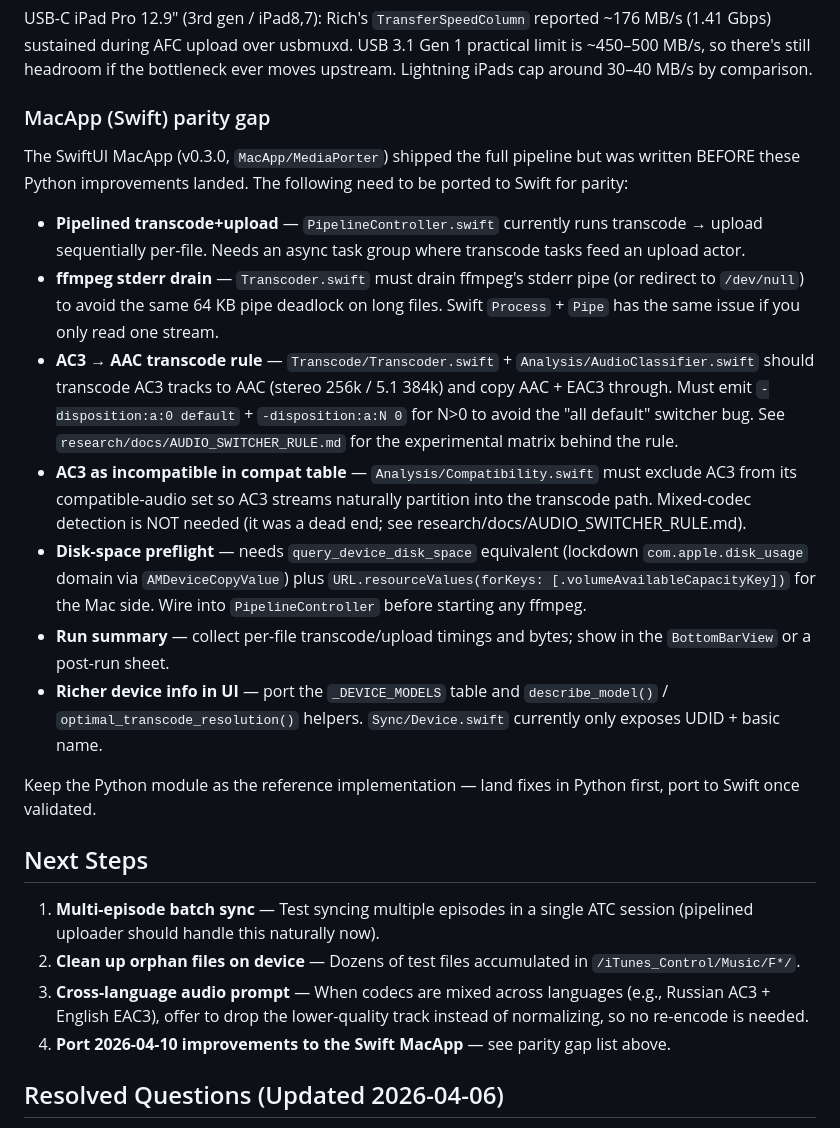
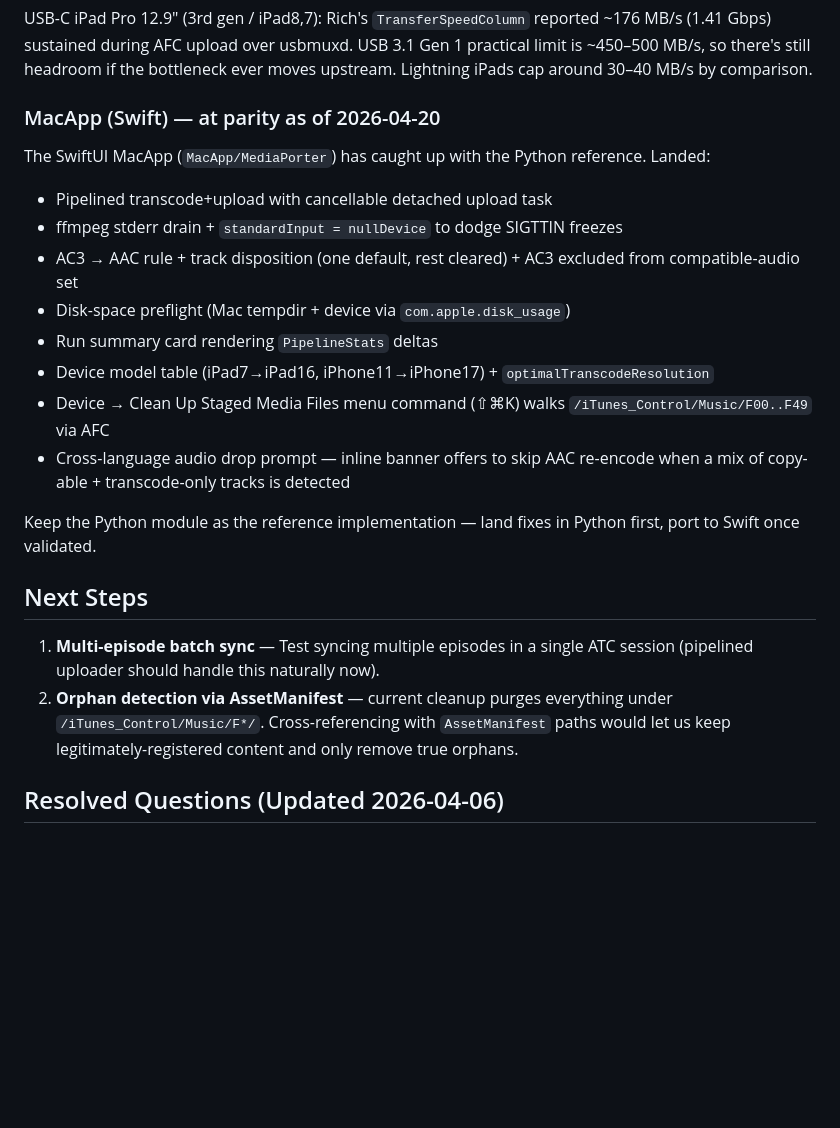
Before and after one commit to faeton/mediaporter, a Markdown page: CLAUDE.md, the part around the change. Drawn GitHub-style; blank space fills up the shorter version.

Commit message:
CLAUDE.md: mark MacApp at parity with Python, refresh Next Steps

```diff
--- a/CLAUDE.md
+++ b/CLAUDE.md
@@ -349,26 +349,25 @@ Real-world two-file run (Send.Help 4.7 GB + Avatar 15 GB) exposed a batch of iss
 
 USB-C iPad Pro 12.9" (3rd gen / iPad8,7): Rich's `TransferSpeedColumn` reported ~176 MB/s (1.41 Gbps) sustained during AFC upload over usbmuxd. USB 3.1 Gen 1 practical limit is ~450–500 MB/s, so there's still headroom if the bottleneck ever moves upstream. Lightning iPads cap around 30–40 MB/s by comparison.
 
-### MacApp (Swift) parity gap
+### MacApp (Swift) — at parity as of 2026-04-20
 
-The SwiftUI MacApp (v0.3.0, `MacApp/MediaPorter`) shipped the full pipeline but was written BEFORE these Python improvements landed. The following need to be ported to Swift for parity:
+The SwiftUI MacApp (`MacApp/MediaPorter`) has caught up with the Python reference. Landed:
 
-- **Pipelined transcode+upload** — `PipelineController.swift` currently runs transcode → upload sequentially per-file. Needs an async task group where transcode tasks feed an upload actor.
-- **ffmpeg stderr drain** — `Transcoder.swift` must drain ffmpeg's stderr pipe (or redirect to `/dev/null`) to avoid the same 64 KB pipe deadlock on long files. Swift `Process` + `Pipe` has the same issue if you only read one stream.
-- **AC3 → AAC transcode rule** — `Transcode/Transcoder.swift` + `Analysis/AudioClassifier.swift` should transcode AC3 tracks to AAC (stereo 256k / 5.1 384k) and copy AAC + EAC3 through. Must emit `-disposition:a:0 default` + `-disposition:a:N 0` for N>0 to avoid the "all default" switcher bug. See `research/docs/AUDIO_SWITCHER_RULE.md` for the experimental matrix behind the rule.
-- **AC3 as incompatible in compat table** — `Analysis/Compatibility.swift` must exclude AC3 from its compatible-audio set so AC3 streams naturally partition into the transcode path. Mixed-codec detection is NOT needed (it was a dead end; see research/docs/AUDIO_SWITCHER_RULE.md).
-- **Disk-space preflight** — needs `query_device_disk_space` equivalent (lockdown `com.apple.disk_usage` domain via `AMDeviceCopyValue`) plus `URL.resourceValues(forKeys: [.volumeAvailableCapacityKey])` for the Mac side. Wire into `PipelineController` before starting any ffmpeg.
-- **Run summary** — collect per-file transcode/upload timings and bytes; show in the `BottomBarView` or a post-run sheet.
-- **Richer device info in UI** — port the `_DEVICE_MODELS` table and `describe_model()` / `optimal_transcode_resolution()` helpers. `Sync/Device.swift` currently only exposes UDID + basic name.
+- Pipelined transcode+upload with cancellable detached upload task
+- ffmpeg stderr drain + `standardInput = nullDevice` to dodge SIGTTIN freezes
+- AC3 → AAC rule + track disposition (one default, rest cleared) + AC3 excluded from compatible-audio set
+- Disk-space preflight (Mac tempdir + device via `com.apple.disk_usage`)
+- Run summary card rendering `PipelineStats` deltas
+- Device model table (iPad7→iPad16, iPhone11→iPhone17) + `optimalTranscodeResolution`
+- Device → Clean Up Staged Media Files menu command (⇧⌘K) walks `/iTunes_Control/Music/F00..F49` via AFC
+- Cross-language audio drop prompt — inline banner offers to skip AAC re-encode when a mix of copy-able + transcode-only tracks is detected
 
 Keep the Python module as the reference implementation — land fixes in Python first, port to Swift once validated.
 
 ## Next Steps
 
 1. **Multi-episode batch sync** — Test syncing multiple episodes in a single ATC session (pipelined uploader should handle this naturally now).
-2. **Clean up orphan files on device** — Dozens of test files accumulated in `/iTunes_Control/Music/F*/`.
-3. **Cross-language audio prompt** — When codecs are mixed across languages (e.g., Russian AC3 + English EAC3), offer to drop the lower-quality track instead of normalizing, so no re-encode is needed.
-4. **Port 2026-04-10 improvements to the Swift MacApp** — see parity gap list above.
+2. **Orphan detection via AssetManifest** — current cleanup purges everything under `/iTunes_Control/Music/F*/`. Cross-referencing with `AssetManifest` paths would let us keep legitimately-registered content and only remove true orphans.
 
 ## Resolved Questions (Updated 2026-04-06)
 
```
